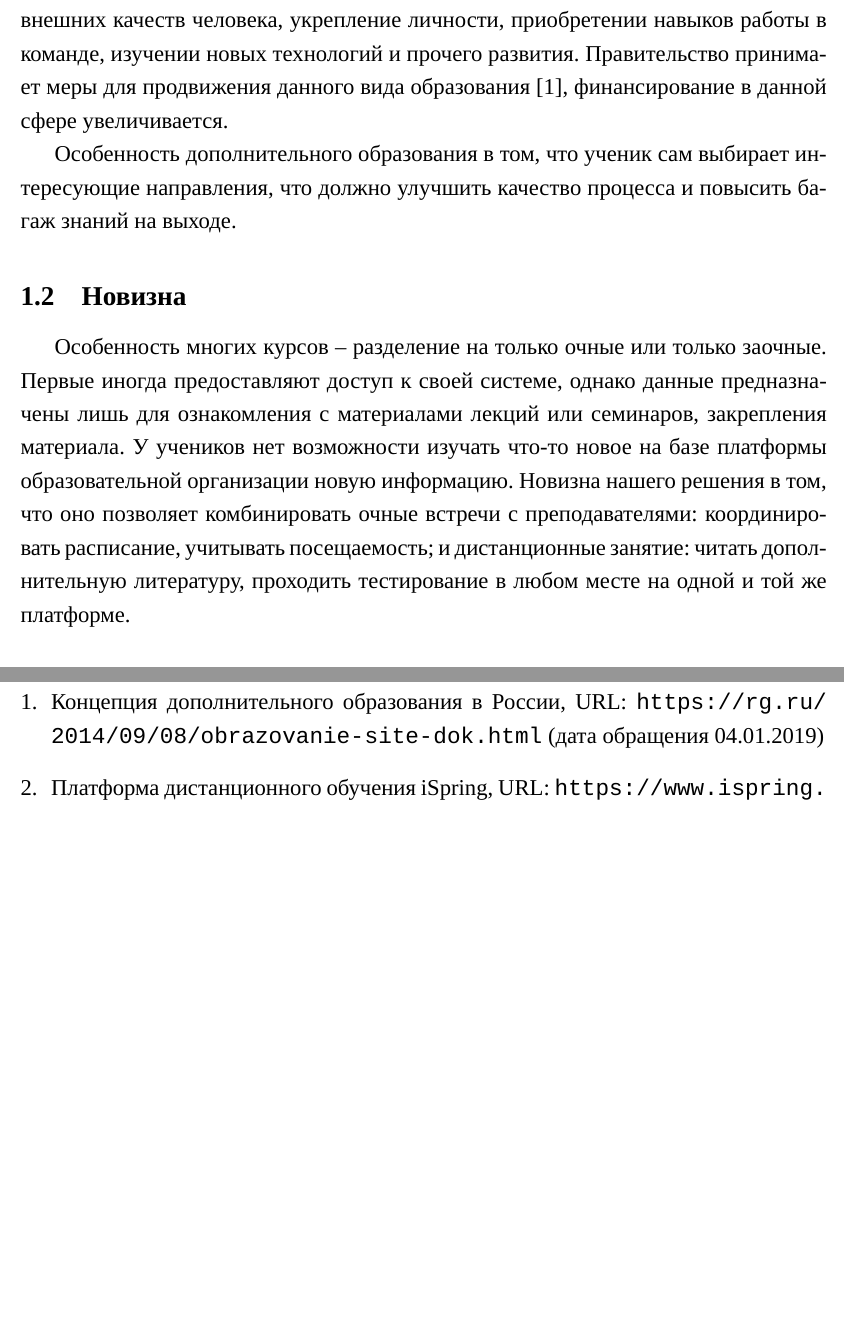
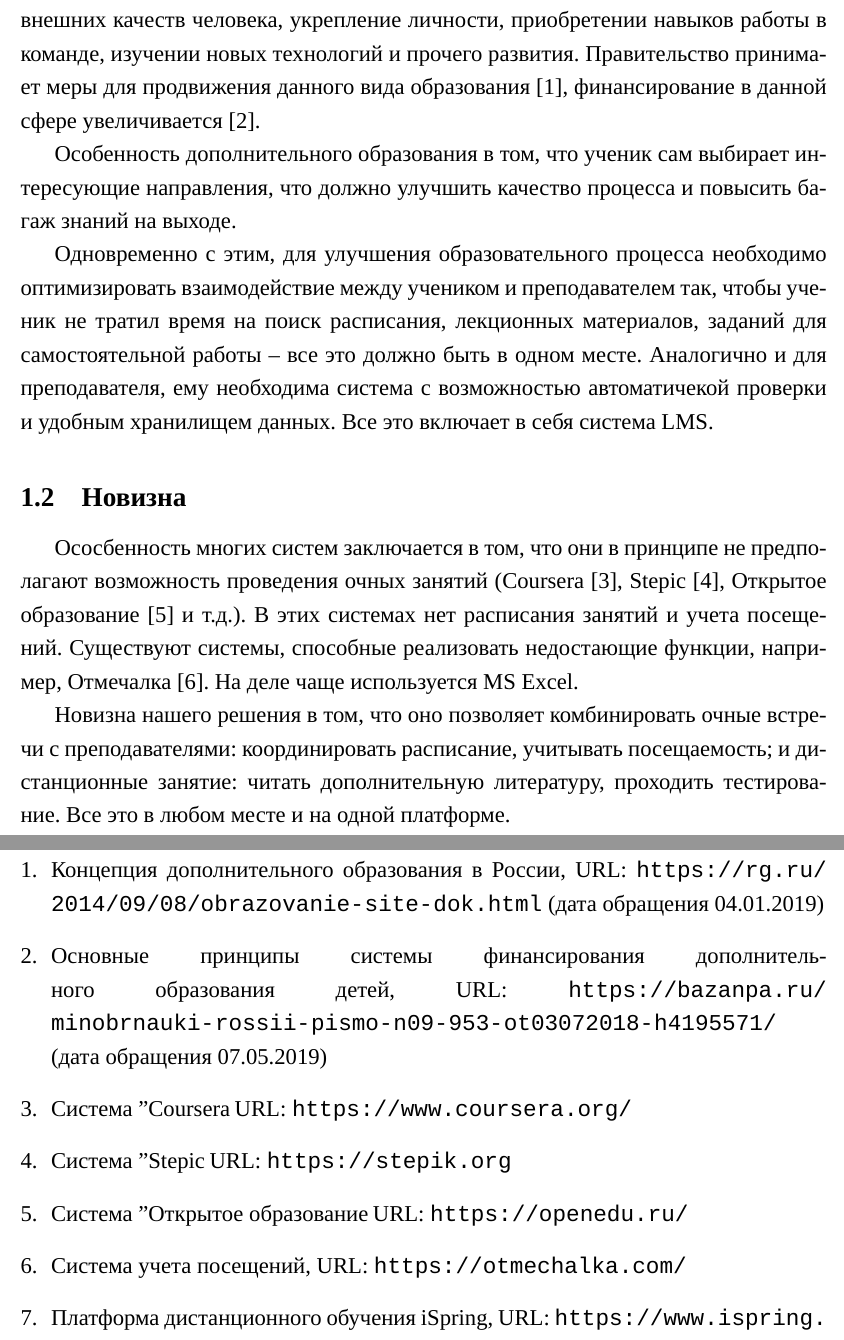
Before and after one commit to AsciiShell/SchoolLMS, a LaTeX document (Text/main.tex): two parts of pages 6 and 27 of 27, joined at a grey line, cut so that both start at the same text, the shorter picture padded with empty space. Compiled offline with XeLaTeX; a missing font is replaced by an installed copy or a similar font.

Commit message:
relevance and novelty

```diff
--- a/Text/main.tex
+++ b/Text/main.tex
@@ -51,17 +51,25 @@ It is planned to use the results of this work in the engineering classes of MIEM
 
 В настоящее время дополнительное образование получает все более широкое распространение.
 Данный вид деятельности направлен на развитие внутренних и внешних качеств человека, укрепление личности, приобретении навыков работы в команде, изучении новых технологий и прочего развития.
-Правительство принимает меры для продвижения данного вида образования \cite{extraEdu}, финансирование в данной сфере увеличивается.
+Правительство принимает меры для продвижения данного вида образования \cite{extraEdu}, финансирование в данной сфере увеличивается \cite{extraEduFin}.
 
 Особенность дополнительного образования в том, что ученик сам выбирает интересующие направления, что должно улучшить качество процесса и повысить багаж знаний на выходе.
+
+Одновременно с этим, для улучшения образовательного процесса необходимо оптимизировать взаимодействие между учеником и преподавателем так, чтобы ученик не тратил время на поиск расписания, лекционных материалов, заданий для самостоятельной работы -- все это должно быть в одном месте. Аналогично и для преподавателя, ему необходима система с возможностью автоматичекой проверки и удобным хранилищем данных. Все это включает в себя система LMS.
 
 % Новизна
 \subsection{Новизна}
 
-Особенность многих курсов -- разделение на только очные или только заочные.
-Первые иногда предоставляют доступ к своей системе, однако данные предназначены лишь для ознакомления с материалами лекций или семинаров, закрепления материала.
-У учеников нет возможности изучать что-то новое на базе платформы образовательной организации новую информацию.
-Новизна нашего решения в том, что оно позволяет комбинировать очные встречи с преподавателями: координировать расписание, учитывать посещаемость; и дистанционные занятие: читать дополнительную литературу, проходить тестирование в любом месте на одной и той же платформе.
+%Особенность многих курсов -- разделение на только очные или только заочные.
+%Первые иногда предоставляют доступ к своей системе, однако данные предназначены лишь для ознакомления с материалами лекций или семинаров, закрепления материала.
+%У учеников нет возможности изучать что-то новое на базе платформы образовательной организации новую информацию.
+
+Ососбенность многих систем заключается в том, что они в принципе не предполагают возможность проведения очных занятий (Coursera\cite{coursera}, Stepic\cite{stepic}, Открытое образование\cite{openEDU} и т.д.).
+В этих системах нет расписания занятий и учета посещений.
+Существуют системы, способные реализовать недостающие функции, например, Отмечалка\cite{otmechalka}.
+На деле чаще используется MS Excel.
+
+Новизна нашего решения в том, что оно позволяет комбинировать очные встречи с преподавателями: координировать расписание, учитывать посещаемость; и дистанционные занятие: читать дополнительную литературу, проходить тестирование. Все это в любом месте и на одной платформе.
 
 % Объект
 \subsection{Объект исследования}
@@ -638,6 +646,11 @@ LMS и произведён обзор фреймворков, необходи
 \begin{thebibliography}{9}
 	\addcontentsline{toc}{section}{\refname}
 	\bibitem{extraEdu} Концепция дополнительного образования в России, URL: \url{https://rg.ru/2014/09/08/obrazovanie-site-dok.html} (дата обращения 04.01.2019)
+	\bibitem{extraEduFin} Основные принципы системы финансирования дополнительного образования детей, URL: \url{https://bazanpa.ru/minobrnauki-rossii-pismo-n09-953-ot03072018-h4195571/} (дата обращения 07.05.2019)
+	\bibitem{coursera} Система "Сoursera", URL: \url{https://www.coursera.org/}
+	\bibitem{stepic} Система "Stepic", URL: \url{https://stepik.org}
+	\bibitem{openEDU} Система "Открытое образование", URL: \url{https://openedu.ru/}
+	\bibitem{otmechalka} Система учета посещений, URL: \url{https://otmechalka.com/}
 	\bibitem{iSpring} Платформа дистанционного обучения iSpring, URL: \url{https://www.ispring.ru/ispring-learn} (дата обращения 04.01.2019)
 	\bibitem{eFont} Обзор системы eFront, URL: \url{http://blog.uchu.pro/lms-efront/} (дата обращения 04.01.2019)
 	\bibitem{eFontWiki} Информация о системе eFront, URL: \url{https://en.wikipedia.org/wiki/EFront_(eLearning_software)} (дата обращения 04.01.2019)
```
